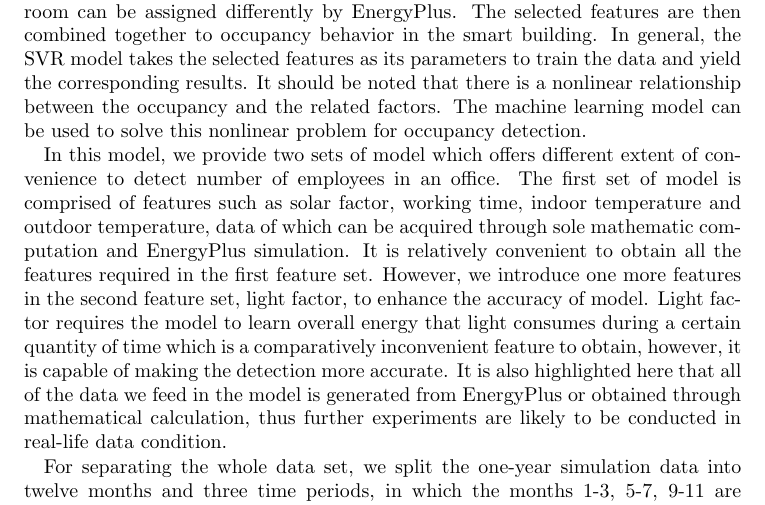
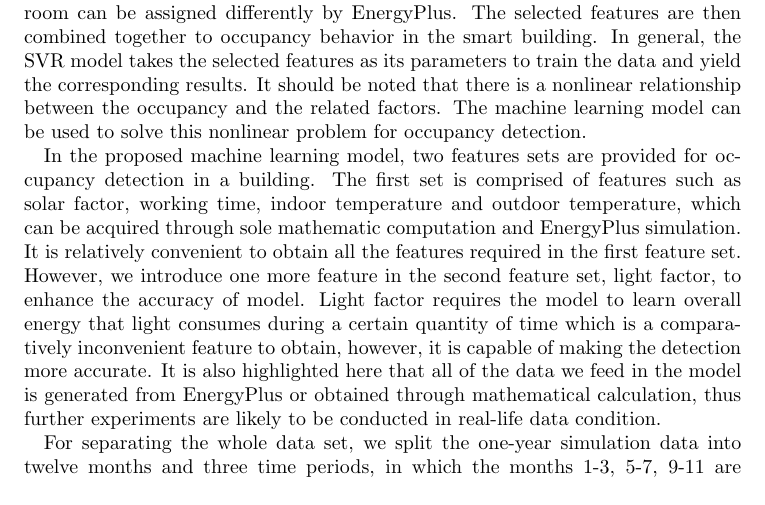
Before and after one commit to haibaosjtu/j_build_occup_det18, a LaTeX paper (j_build_occup_det16.tex, which reads proposed_approach.tex): part of page 12 of 30, cut so that both start at the same text. Compiled offline with pdfLaTeX.

Commit message:
Update proposed_approach.tex

```diff
--- a/proposed_approach.tex
+++ b/proposed_approach.tex
@@ -151,14 +151,28 @@ there is a nonlinear relationship between the occupancy and the
 related factors. The machine learning model can be used to solve this
 nonlinear problem for occupancy detection.
 
-In this model, we provide two sets of model which offers different
-extent of convenience to detect number of employees in an office. The
-first set of model is comprised of features such as solar factor,
-working time, indoor temperature and outdoor temperature, data of
-which can be acquired through sole mathematic computation and
-EnergyPlus simulation. It is relatively convenient to obtain all the
+%In this model, we provide two sets of model which offers different
+%extent of convenience to detect number of employees in an office. The
+%first set of model is comprised of features such as solar factor,
+%working time, indoor temperature and outdoor temperature, data of
+%which can be acquired through sole mathematic computation and
+%EnergyPlus simulation. It is relatively convenient to obtain all the
+%features required in the first feature set. However, we introduce one
+%more features in the second feature set, light factor, to enhance the
+%accuracy of model. Light factor requires the model to learn overall
+%energy that light consumes during a certain quantity of time which is
+%a comparatively inconvenient feature to obtain, however, it is capable
+%of making the detection more accurate. It is also highlighted here
+%that all of the data we feed in the model is generated from EnergyPlus
+%or obtained through mathematical calculation, thus further experiments
+%are likely to be conducted in real-life data condition.
+
+\textcolor{feb18rev}{In the proposed machine learning model, two features sets are provided
+for occupancy detection in a building. The first set is comprised of features such as solar factor,
+working time, indoor temperature and outdoor temperature, which can be acquired through sole mathematic computation and
+EnergyPlus simulation.} It is relatively convenient to obtain all the
 features required in the first feature set. However, we introduce one
-more features in the second feature set, light factor, to enhance the
+more feature in the second feature set, light factor, to enhance the
 accuracy of model. Light factor requires the model to learn overall
 energy that light consumes during a certain quantity of time which is
 a comparatively inconvenient feature to obtain, however, it is capable
```
